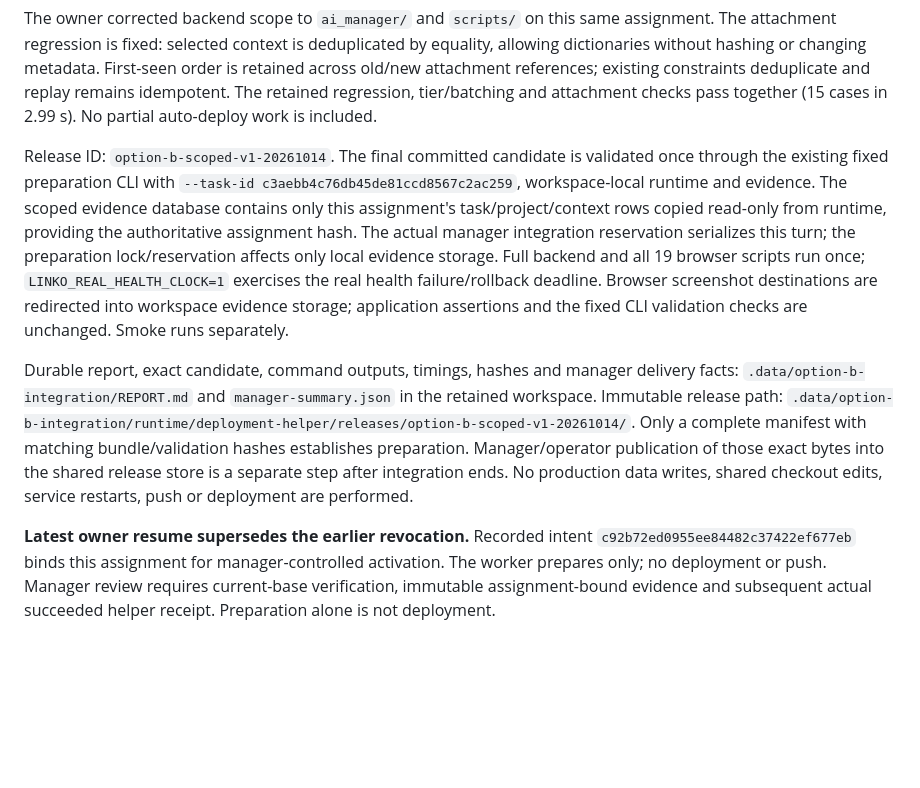
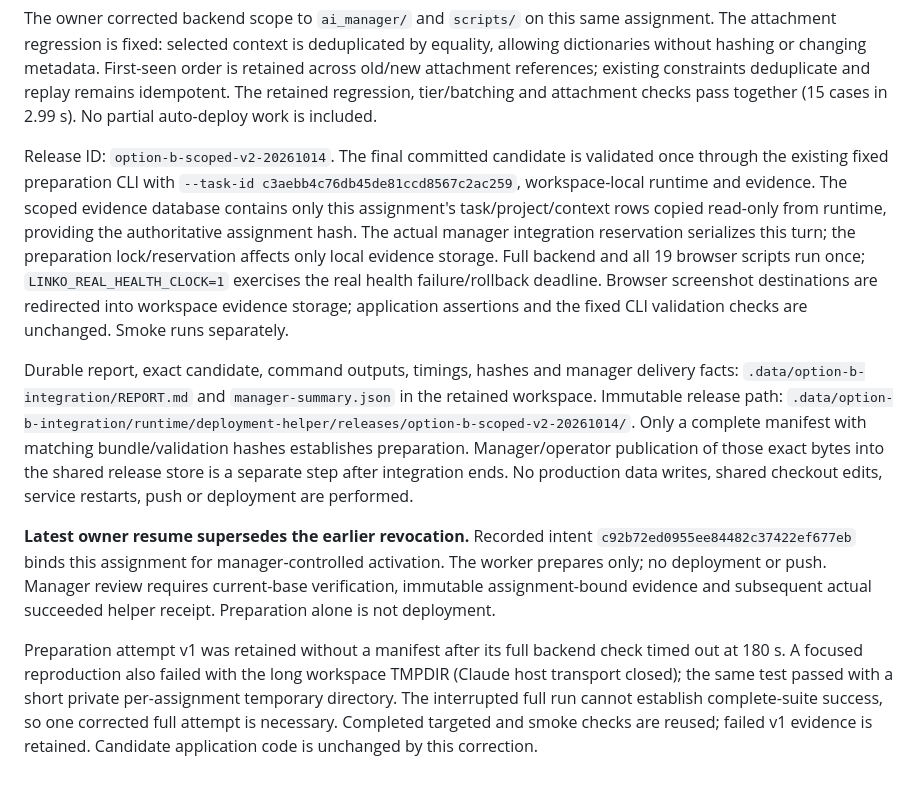
Before and after one commit to Linkoge/Linko-Bot-Boss, a Markdown page: docs/VERIFICATION_TIERS.md, the part around the change. Drawn GitHub-style; blank space fills up the shorter version.

Commit message:
Retain failed preparation and pin fresh isolated Option B release

```diff
--- a/docs/VERIFICATION_TIERS.md
+++ b/docs/VERIFICATION_TIERS.md
@@ -114,7 +114,7 @@ without hashing or changing metadata. First-seen order is retained across old/ne
 existing constraints deduplicate and replay remains idempotent. The retained regression, tier/batching
 and attachment checks pass together (15 cases in 2.99 s). No partial auto-deploy work is included.
 
-Release ID: `option-b-scoped-v1-20261014`. The final committed candidate is validated once through the
+Release ID: `option-b-scoped-v2-20261014`. The final committed candidate is validated once through the
 existing fixed preparation CLI with `--task-id c3aebb4c76db45de81ccd8567c2ac259`, workspace-local runtime
 and evidence. The scoped evidence database contains only this assignment's task/project/context rows
 copied read-only from runtime, providing the authoritative assignment hash. The actual manager integration
@@ -126,7 +126,7 @@ application assertions and the fixed CLI validation checks are unchanged. Smoke
 Durable report, exact candidate, command outputs, timings, hashes and manager delivery facts:
 `.data/option-b-integration/REPORT.md` and `manager-summary.json` in the retained workspace.
 Immutable release path:
-`.data/option-b-integration/runtime/deployment-helper/releases/option-b-scoped-v1-20261014/`.
+`.data/option-b-integration/runtime/deployment-helper/releases/option-b-scoped-v2-20261014/`.
 Only a complete manifest with matching bundle/validation hashes establishes preparation. Manager/operator
 publication of those exact bytes into the shared release store is a separate step after integration ends.
 No production data writes, shared checkout edits, service restarts, push or deployment are performed.
@@ -135,3 +135,9 @@ No production data writes, shared checkout edits, service restarts, push or depl
 `c92b72ed0955ee84482c37422ef677eb` binds this assignment for manager-controlled activation. The worker
 prepares only; no deployment or push. Manager review requires current-base verification, immutable
 assignment-bound evidence and subsequent actual succeeded helper receipt. Preparation alone is not deployment.
+
+Preparation attempt v1 was retained without a manifest after its full backend check timed out at 180 s.
+A focused reproduction also failed with the long workspace TMPDIR (Claude host transport closed); the same
+test passed with a short private per-assignment temporary directory. The interrupted full run cannot
+establish complete-suite success, so one corrected full attempt is necessary. Completed targeted and smoke
+checks are reused; failed v1 evidence is retained. Candidate application code is unchanged by this correction.
```
Also changed, not shown: STATE.md (+2 -2 lines).
